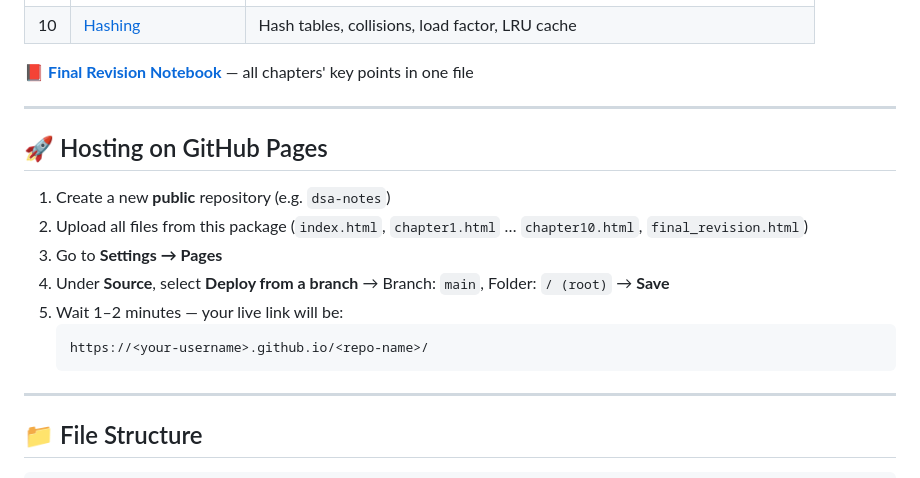
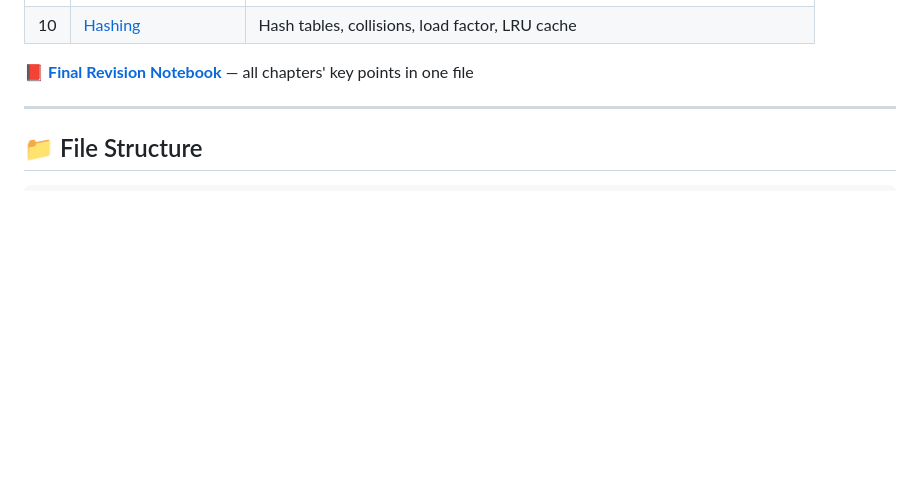
Before and after one commit to prashantgautamdev/Full_notas_on_DSA_in_Python, a Markdown page: README.md, the part around the change. Drawn GitHub-style; blank space fills up the shorter version.

Commit message:
Remove hosting instructions for GitHub Pages
Removed GitHub Pages hosting instructions from README.

````diff
--- a/README.md
+++ b/README.md
@@ -36,19 +36,6 @@
 | 10 | [Hashing](chapter10.html) | Hash tables, collisions, load factor, LRU cache |
 
 📕 **[Final Revision Notebook](final_revision.html)** — all chapters' key points in one file
-
----
-
-## 🚀 Hosting on GitHub Pages
-
-1. Create a new **public** repository (e.g. `dsa-notes`)
-2. Upload all files from this package (`index.html`, `chapter1.html` … `chapter10.html`, `final_revision.html`)
-3. Go to **Settings → Pages**
-4. Under **Source**, select **Deploy from a branch** → Branch: `main`, Folder: `/ (root)` → **Save**
-5. Wait 1–2 minutes — your live link will be:
-   ```
-   https://<your-username>.github.io/<repo-name>/
-   ```
 
 ---
 
````
